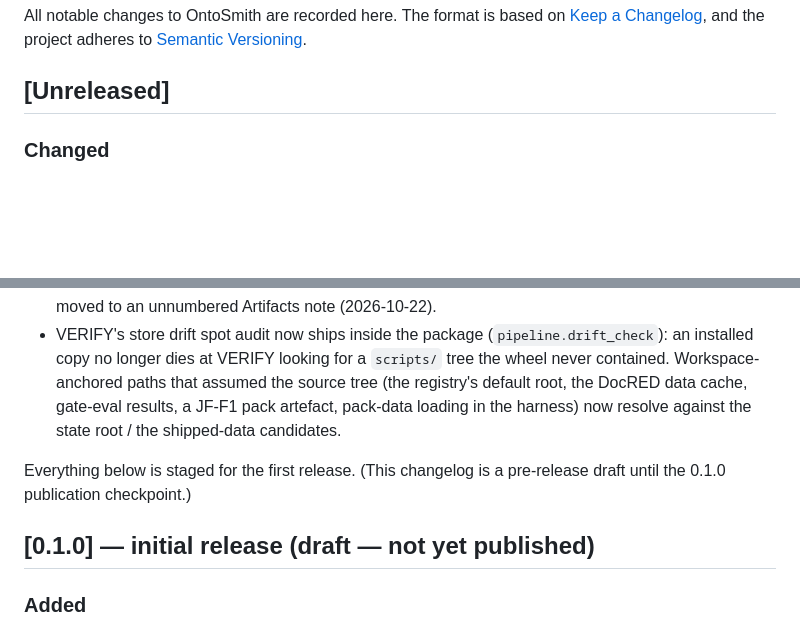
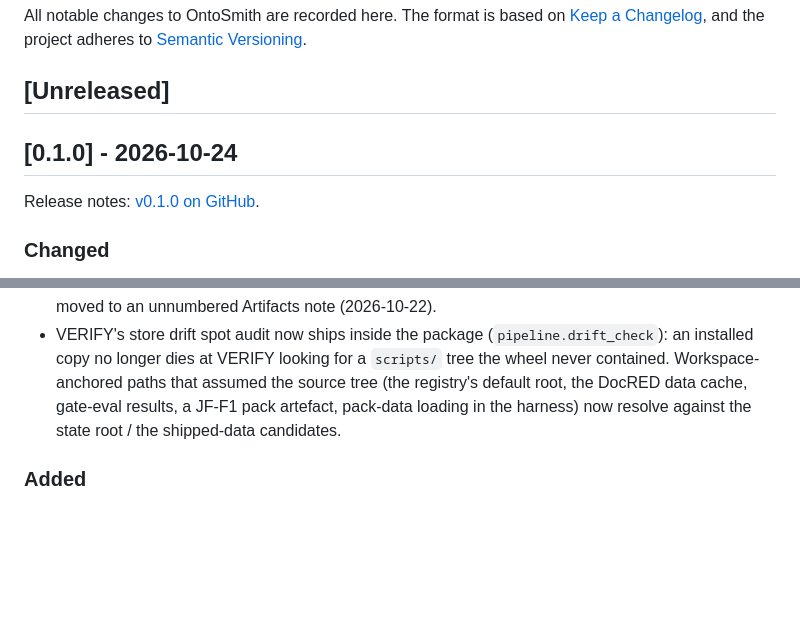
Before and after one commit to Dongbumlee/ontosmith, a Markdown page: CHANGELOG.md, 2 parts joined by grey strips. Drawn GitHub-style; blank space fills up the shorter version.

```diff
--- a/CHANGELOG.md
+++ b/CHANGELOG.md
@@ -6,6 +6,10 @@ and the project adheres to
 [Semantic Versioning](https://semver.org/spec/v2.0.0.html).
 
 ## [Unreleased]
+
+## [0.1.0] - 2026-10-24
+
+Release notes: [v0.1.0 on GitHub](https://github.com/Dongbumlee/ontosmith/releases/tag/v0.1.0).
 
 ### Changed
 
@@ -366,12 +370,6 @@ and the project adheres to
   artefact, pack-data loading in the harness) now resolve
   against the state root / the shipped-data candidates.
 
-Everything below is staged for the first release. (This
-changelog is a pre-release draft until the 0.1.0
-publication checkpoint.)
-
-## [0.1.0] — initial release (draft — not yet published)
-
 ### Added
 
 - The batch pipeline: nine stages (create → fetch →
```
Also changed, not shown: docs/release-notes-v0.1.0-draft.md (+4 -6 lines).
